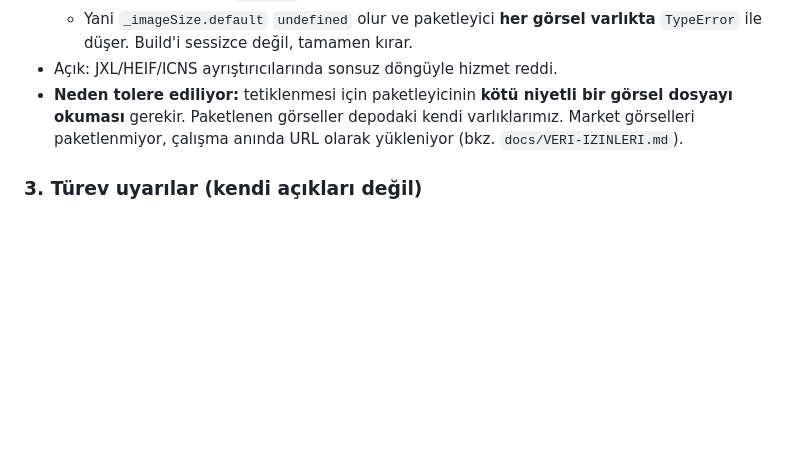
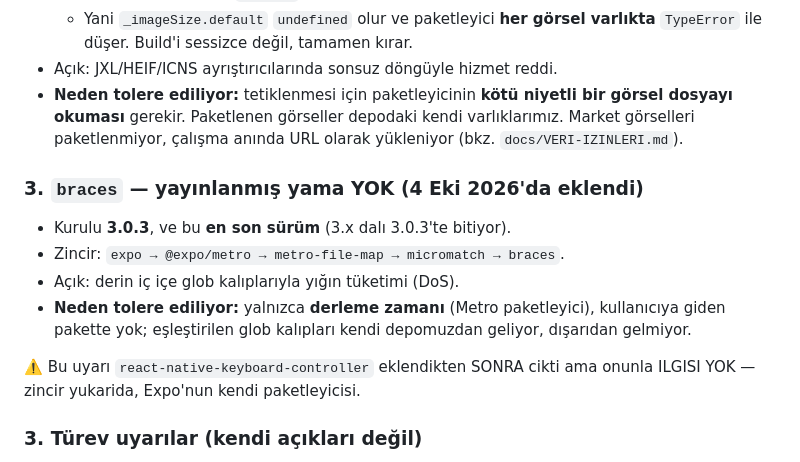
Before and after one commit to Ruzzyferr/Cheep, a Markdown page: docs/GUVENLIK-UYARILARI.md, the part around the change. Rendered like a GitHub page; blank space fills up the shorter version.

Commit message:
docs(guvenlik): braces uyarisi gerekceyle kapatildi (yama yok, derleme zamani)
expo > @expo/metro > metro-file-map > micromatch > braces 3.0.3; 3.0.3 en son
surum, yayinlanmis yama yok. keyboard-controller ile ILGISI YOK.

Co-Authored-By: Claude Opus 5 <noreply@anthropic.com>
Claude-Session: https://claude.ai/code/session_015FVNVrHS8z4QSaSJraWhTD

```diff
--- a/docs/GUVENLIK-UYARILARI.md
+++ b/docs/GUVENLIK-UYARILARI.md
@@ -44,6 +44,18 @@ bir dahaki sefere aynı araştırma baştan yapılmasın.
   varlıklarımız. Market görselleri paketlenmiyor, çalışma anında URL olarak
   yükleniyor (bkz. `docs/VERI-IZINLERI.md`).
 
+### 3. `braces` — yayınlanmış yama YOK (4 Eki 2026'da eklendi)
+
+- Kurulu **3.0.3**, ve bu **en son sürüm** (3.x dalı 3.0.3'te bitiyor).
+- Zincir: `expo → @expo/metro → metro-file-map → micromatch → braces`.
+- Açık: derin iç içe glob kalıplarıyla yığın tüketimi (DoS).
+- **Neden tolere ediliyor:** yalnızca **derleme zamanı** (Metro paketleyici),
+  kullanıcıya giden pakette yok; eşleştirilen glob kalıpları kendi depomuzdan
+  geliyor, dışarıdan gelmiyor.
+
+⚠️ Bu uyarı `react-native-keyboard-controller` eklendikten SONRA cikti ama
+onunla ILGISI YOK — zincir yukarida, Expo'nun kendi paketleyicisi.
+
 ### 3. Türev uyarılar (kendi açıkları değil)
 
 `@expo/cli`, `@expo/code-signing-certificates`, `expo`,
```
